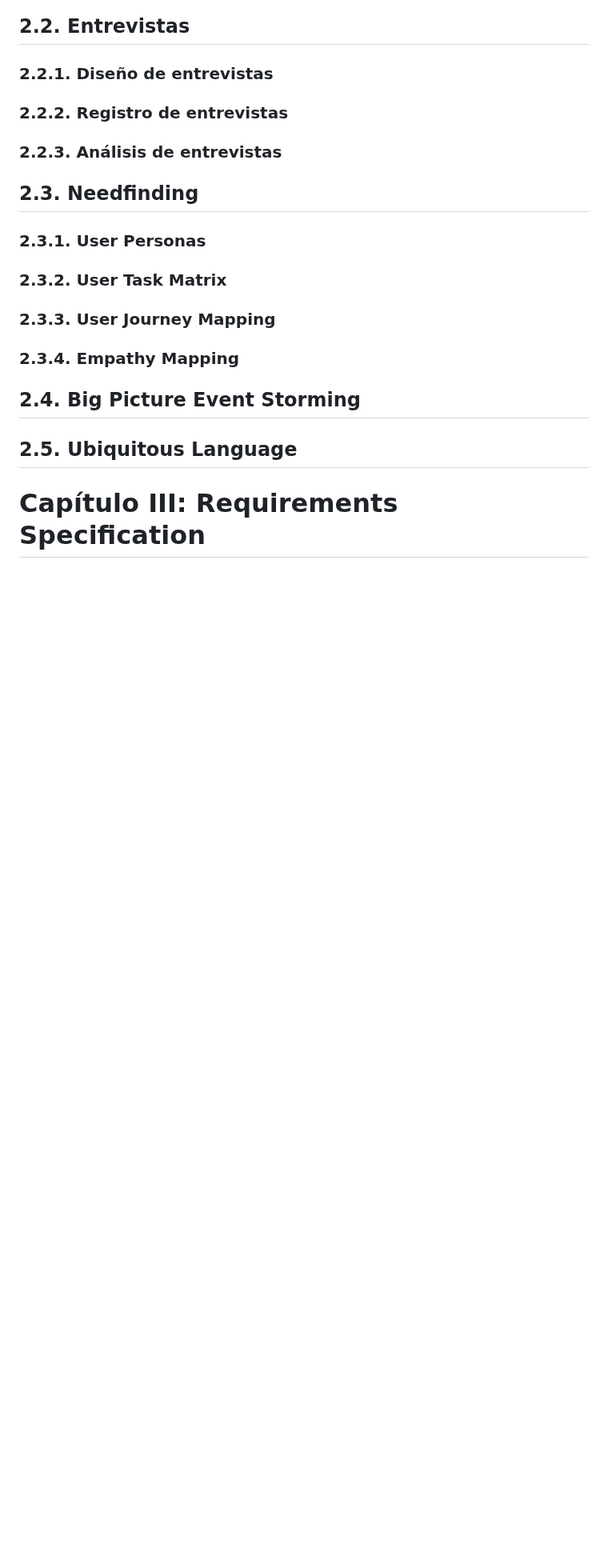
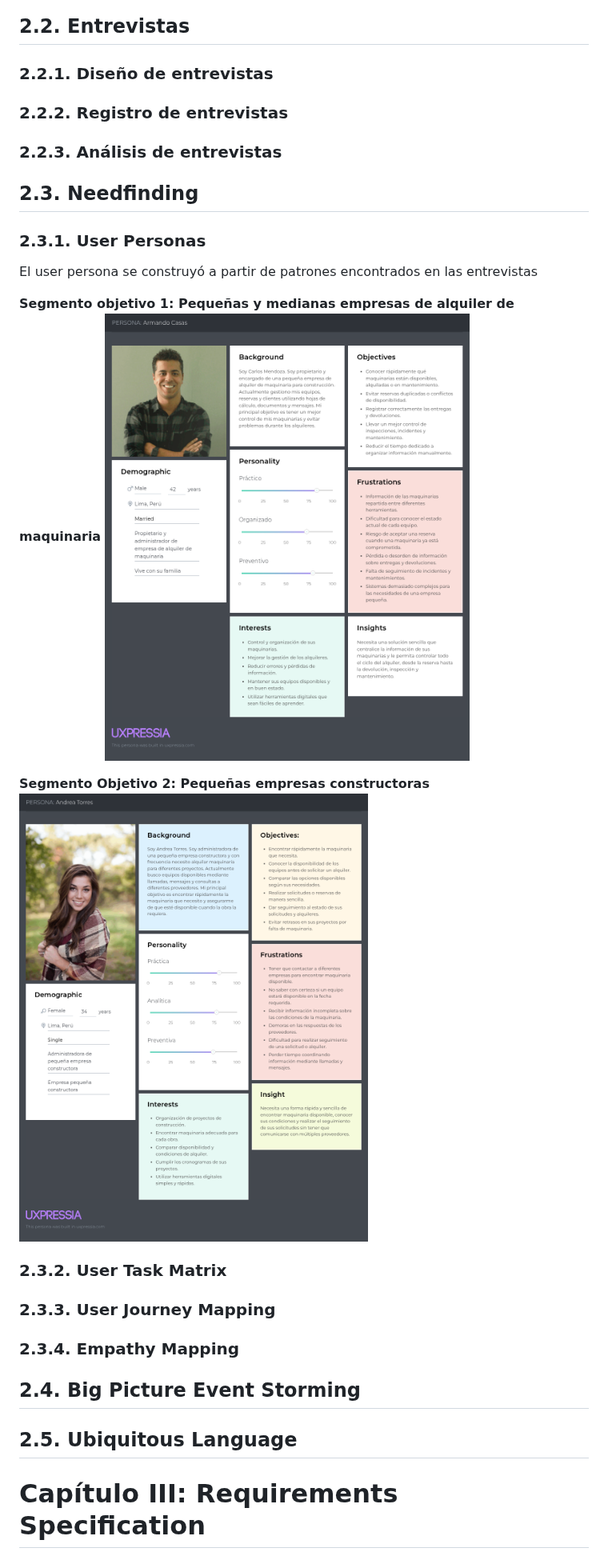
Before and after one commit to upc-pre-202620-1asi0729-7750-cleancode/maquigest-report, a Markdown page: README.md, the part around the change. Shown at 80% size. Drawn GitHub-style; pictures changed too: assets/md-images-chapter2/user-persona-andrea-torres.png (added), assets/md-images-chapter2/user-persona-armando-casas.png (added); blank space fills up the shorter version.

Commit message:
docs(user-personas): add user personas

```diff
--- a/README.md
+++ b/README.md
@@ -338,6 +338,14 @@ El impacto se refleja en el tiempo empleado para comprobar información, los pos
 ## 2.3. Needfinding
 
 ### 2.3.1. User Personas
+
+El user persona se construyó a partir de patrones encontrados en las entrevistas
+
+**Segmento objetivo 1: Pequeñas y medianas empresas de alquiler de maquinaria**
+![User Persona 1](./assets/md-images-chapter2/user-persona-armando-casas.png)
+
+**Segmento Objetivo 2: Pequeñas empresas constructoras**
+![User Persona 2](./assets/md-images-chapter2/user-persona-andrea-torres.png)
 
 ### 2.3.2. User Task Matrix
 
```
